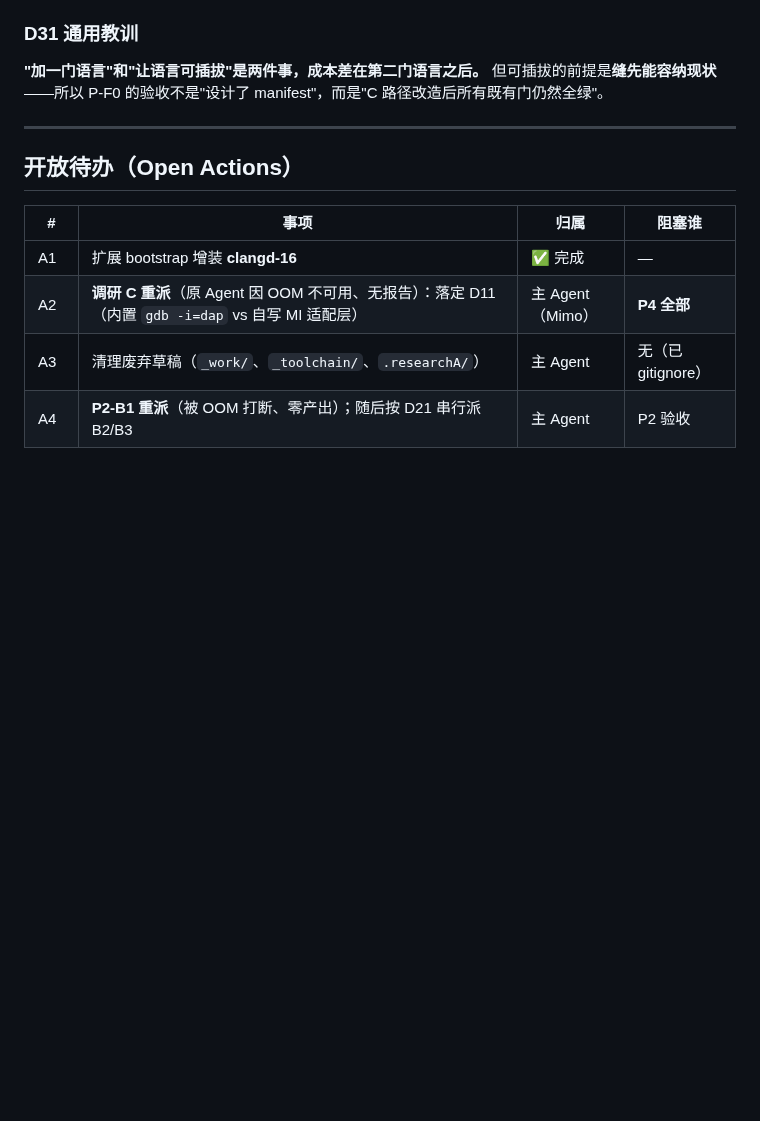
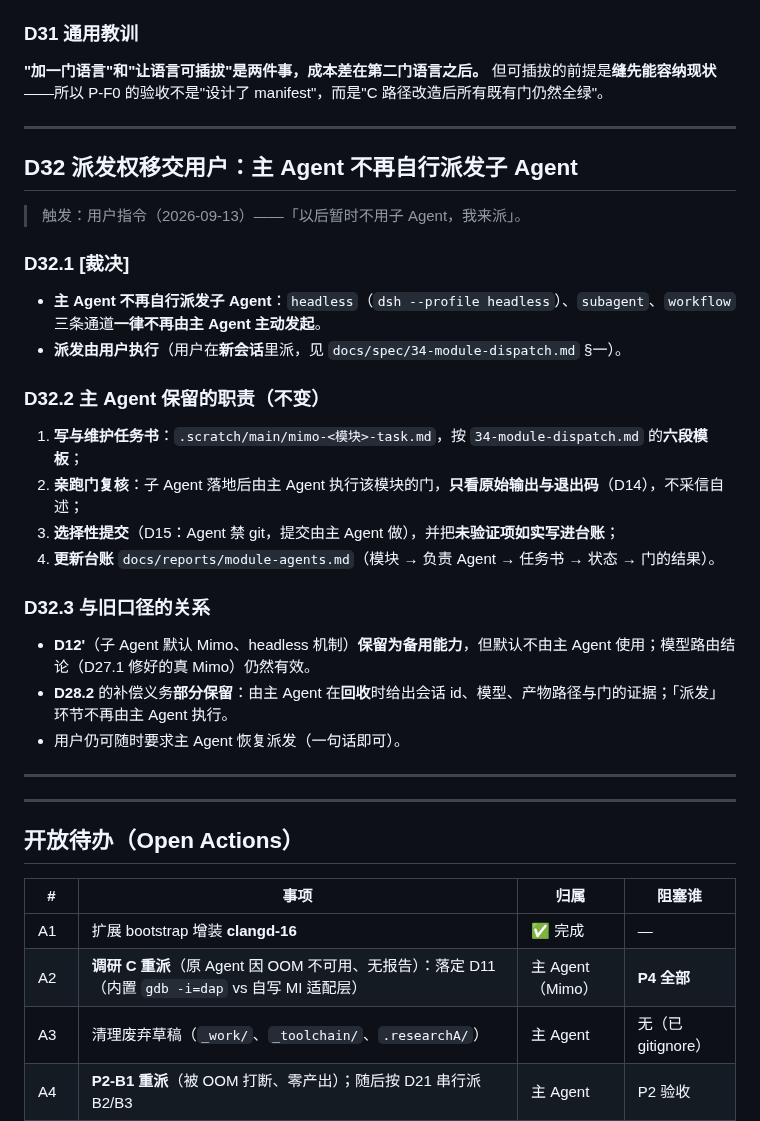
Before and after one commit to LJRDE/PrincessIDE, a Markdown page: docs/spec/00-decisions.md, the part around the change. GitHub-like rendering; blank space fills up the shorter version.

```diff
--- a/docs/spec/00-decisions.md
+++ b/docs/spec/00-decisions.md
@@ -482,6 +482,32 @@ P-E1 结束时，若 ①冷启动 / 按键→上屏延迟 / 10 万行滚动帧
 
 ---
 
+## D32 派发权移交用户：主 Agent 不再自行派发子 Agent
+
+> 触发：用户指令（2026-09-13）——「以后暂时不用子 Agent，我来派」。
+
+### D32.1 [裁决]
+
+- **主 Agent 不再自行派发子 Agent**：`headless`（`dsh --profile headless`）、`subagent`、`workflow` 三条通道**一律不再由主 Agent 主动发起**。
+- **派发由用户执行**（用户在**新会话**里派，见 `docs/spec/34-module-dispatch.md` §一）。
+
+### D32.2 主 Agent 保留的职责（不变）
+
+1. **写与维护任务书**：`.scratch/main/mimo-<模块>-task.md`，按 `34-module-dispatch.md` 的**六段模板**；
+2. **亲跑门复核**：子 Agent 落地后由主 Agent 执行该模块的门，**只看原始输出与退出码**（D14），不采信自述；
+3. **选择性提交**（D15：Agent 禁 git，提交由主 Agent 做），并把**未验证项如实写进台账**；
+4. **更新台账** `docs/reports/module-agents.md`（模块 → 负责 Agent → 任务书 → 状态 → 门的结果）。
+
+### D32.3 与旧口径的关系
+
+- **D12'**（子 Agent 默认 Mimo、headless 机制）**保留为备用能力**，但默认不由主 Agent 使用；模型路由结论（D27.1 修好的真 Mimo）仍然有效。
+- **D28.2** 的补偿义务**部分保留**：由主 Agent 在**回收**时给出会话 id、模型、产物路径与门的证据；「派发」环节不再由主 Agent 执行。
+- 用户仍可随时要求主 Agent 恢复派发（一句话即可）。
+
+---
+
+---
+
 ## 开放待办（Open Actions）
 
 | # | 事项 | 归属 | 阻塞谁 |
```
Also changed, not shown: docs/reports/module-agents.md (+2 -2 lines), docs/spec/34-module-dispatch.md (+3 -3 lines).
